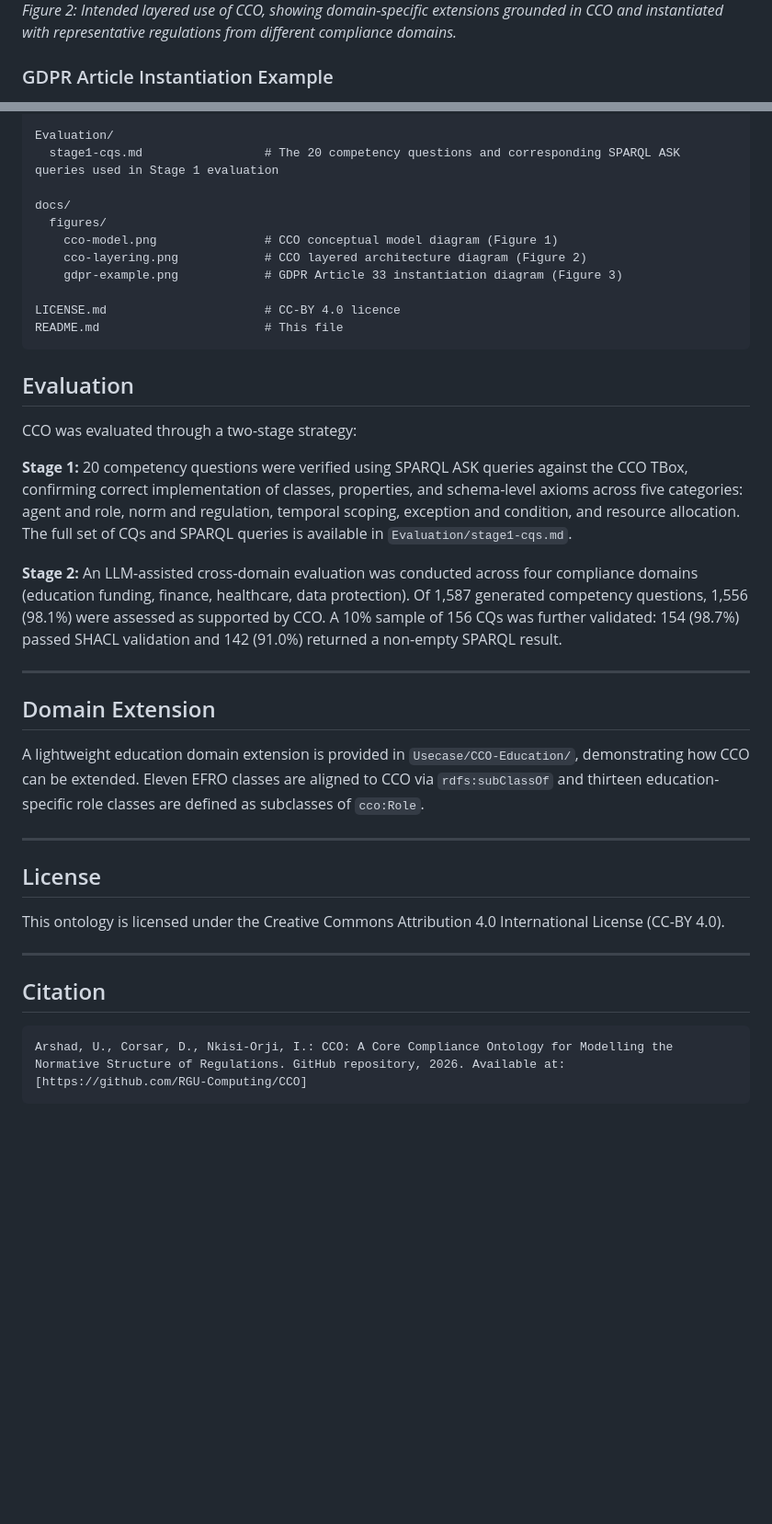
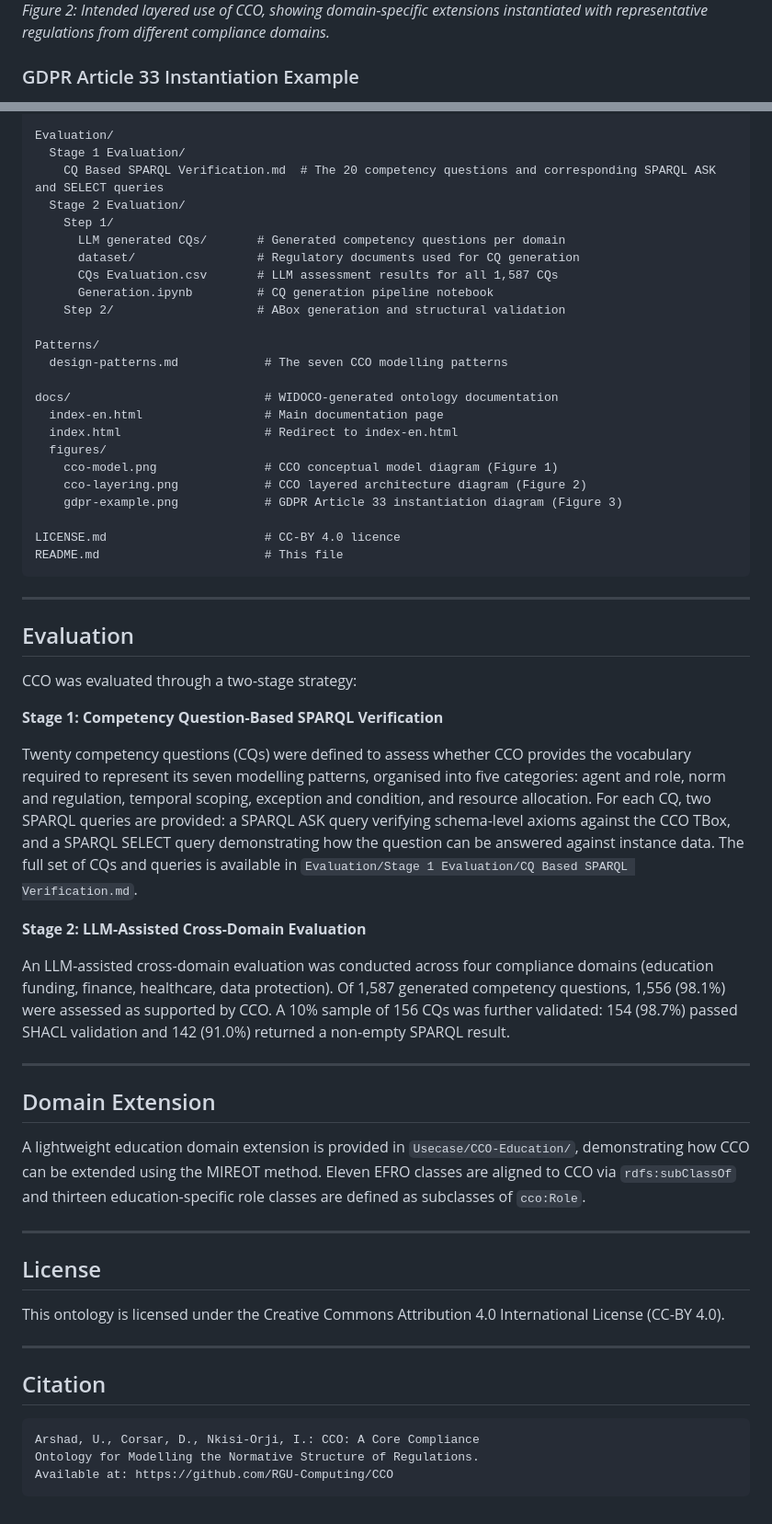
Before and after one commit to RGU-Computing/CCO, a Markdown page: README.md, 2 parts joined by grey strips. Shown at 92% size. Drawn GitHub-style; blank space fills up the shorter version.

````diff
--- a/README.md
+++ b/README.md
@@ -24,6 +24,6 @@ Permanent identifier:**https://www.w3id.org/cco/cco**
 </div>
 
-*Figure 2: Intended layered use of CCO, showing domain-specific extensions grounded in CCO and instantiated with representative regulations from different compliance domains.*
+*Figure 2: Intended layered use of CCO, showing domain-specific extensions instantiated with representative regulations from different compliance domains.*
 
-### GDPR Article Instantiation Example
+### GDPR Article 33 Instantiation Example
 <div align="center">
@@ -54,9 +55,22 @@ Usecase/CCO-Education/
     efro_module.properties      # Properties file for the EFRO module
 
 Evaluation/
-  stage1-cqs.md                 # The 20 competency questions and corresponding SPARQL ASK queries used in Stage 1 evaluation
+  Stage 1 Evaluation/
+    CQ Based SPARQL Verification.md  # The 20 competency questions and corresponding SPARQL ASK and SELECT queries
+  Stage 2 Evaluation/
+    Step 1/
+      LLM generated CQs/       # Generated competency questions per domain
+      dataset/                 # Regulatory documents used for CQ generation
+      CQs Evaluation.csv       # LLM assessment results for all 1,587 CQs
+      Generation.ipynb         # CQ generation pipeline notebook
+    Step 2/                    # ABox generation and structural validation
 
-docs/
+Patterns/
+  design-patterns.md            # The seven CCO modelling patterns
+
+docs/                           # WIDOCO-generated ontology documentation
+  index-en.html                 # Main documentation page
+  index.html                    # Redirect to index-en.html
   figures/
     cco-model.png               # CCO conceptual model diagram (Figure 1)
     cco-layering.png            # CCO layered architecture diagram (Figure 2)
@@ -66,20 +80,26 @@ LICENSE.md                      # CC-BY 4.0 licence
 README.md                       # This file
 ```
 
+---
+
 
 ## Evaluation
 
 CCO was evaluated through a two-stage strategy:
 
-**Stage 1:** 20 competency questions were verified using SPARQL ASK queries against the CCO TBox, confirming correct implementation of classes, properties, and schema-level axioms across five categories: agent and role, norm and regulation, temporal scoping, exception and condition, and resource allocation. The full set of CQs and SPARQL queries is available in `Evaluation/stage1-cqs.md`.
+**Stage 1: Competency Question-Based SPARQL Verification**
 
-**Stage 2:** An LLM-assisted cross-domain evaluation was conducted across four compliance domains (education funding, finance, healthcare, data protection). Of 1,587 generated competency questions, 1,556 (98.1%) were assessed as supported by CCO. A 10% sample of 156 CQs was further validated: 154 (98.7%) passed SHACL validation and 142 (91.0%) returned a non-empty SPARQL result.
+Twenty competency questions (CQs) were defined to assess whether CCO provides the vocabulary required to represent its seven modelling patterns, organised into five categories: agent and role, norm and regulation, temporal scoping, exception and condition, and resource allocation. For each CQ, two SPARQL queries are provided: a SPARQL ASK query verifying schema-level axioms against the CCO TBox, and a SPARQL SELECT query demonstrating how the question can be answered against instance data. The full set of CQs and queries is available in `Evaluation/Stage 1 Evaluation/CQ Based SPARQL Verification.md`.
+
+**Stage 2: LLM-Assisted Cross-Domain Evaluation**
+
+An LLM-assisted cross-domain evaluation was conducted across four compliance domains (education funding, finance, healthcare, data protection). Of 1,587 generated competency questions, 1,556 (98.1%) were assessed as supported by CCO. A 10% sample of 156 CQs was further validated: 154 (98.7%) passed SHACL validation and 142 (91.0%) returned a non-empty SPARQL result.
 
 ---
 
 ## Domain Extension
 
-A lightweight education domain extension is provided in `Usecase/CCO-Education/`, demonstrating how CCO can be extended. Eleven EFRO classes are aligned to CCO via `rdfs:subClassOf` and thirteen education-specific role classes are defined as subclasses of `cco:Role`.
+A lightweight education domain extension is provided in `Usecase/CCO-Education/`, demonstrating how CCO can be extended using the MIREOT method. Eleven EFRO classes are aligned to CCO via `rdfs:subClassOf` and thirteen education-specific role classes are defined as subclasses of `cco:Role`.
 
 ---
 
@@ -91,7 +111,8 @@ This ontology is licensed under the Creative Commons Attribution 4.0 Internation
 
 ## Citation
 
-
 ```
-Arshad, U., Corsar, D., Nkisi-Orji, I.: CCO: A Core Compliance Ontology for Modelling the Normative Structure of Regulations. GitHub repository, 2026. Available at: [https://github.com/RGU-Computing/CCO]
+Arshad, U., Corsar, D., Nkisi-Orji, I.: CCO: A Core Compliance
+Ontology for Modelling the Normative Structure of Regulations.
+Available at: https://github.com/RGU-Computing/CCO
 ```
````
Also changed, not shown: other parts of README.md (+6 -5 lines).
